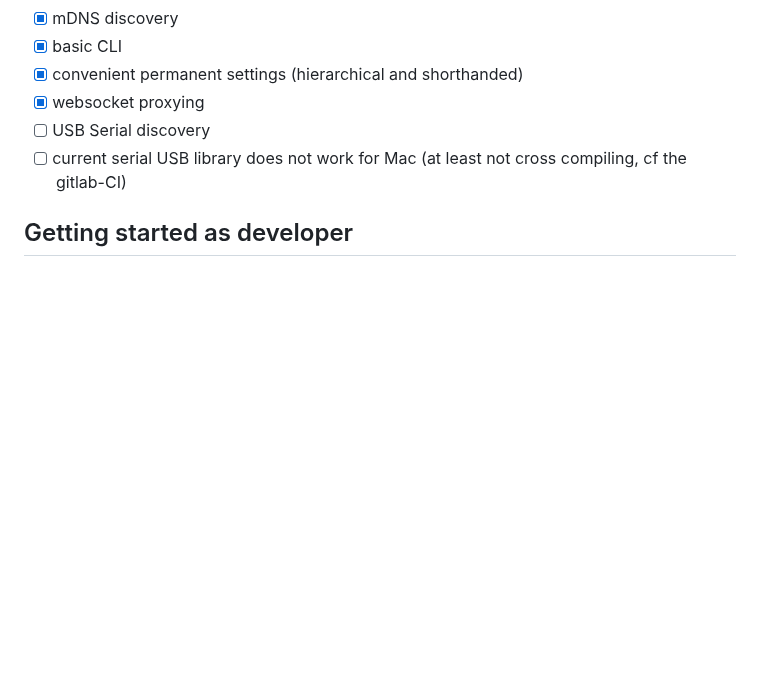
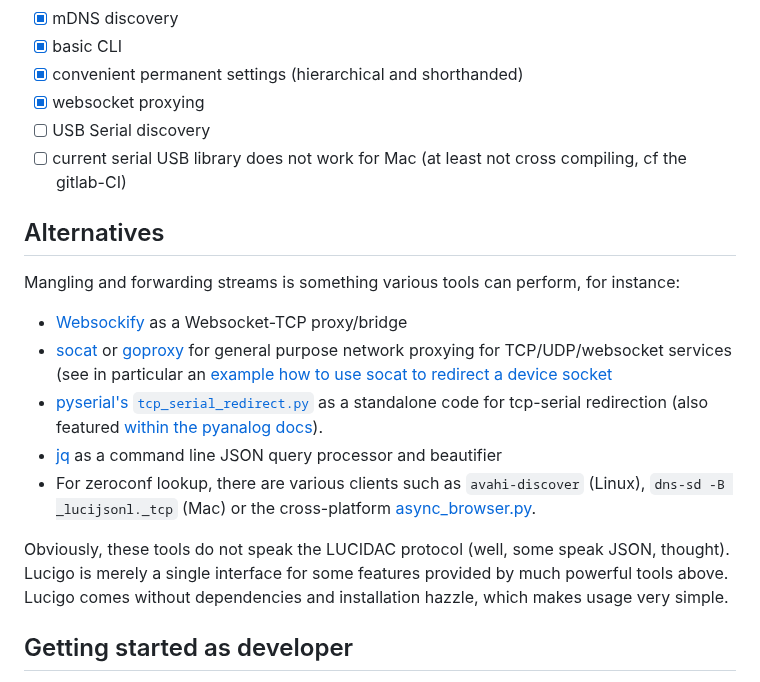
Before and after one commit to anabrid/lucigo, a Markdown page: README.md, the part around the change. Drawn GitHub-style; blank space fills up the shorter version.

Commit message:
README: Showing up alternatives

```diff
--- a/README.md
+++ b/README.md
@@ -48,6 +48,30 @@ Checked if implemented
 - [x] websocket proxying
 - [ ] USB Serial discovery
 - [ ] current serial USB library does not work for Mac (at least not cross compiling, cf the gitlab-CI)
+
+## Alternatives
+
+Mangling and forwarding streams is something various tools can perform, for instance:
+
+* [Websockify](https://github.com/novnc/websockify) as a Websocket-TCP proxy/bridge
+* [socat](http://www.dest-unreach.org/socat/doc/socat.html) or
+  [goproxy](https://github.com/snail007/goproxy) for general purpose network proxying
+  for TCP/UDP/websocket services (see in particular
+  an [example how to use socat to redirect a device socket](https://bloggerbust.ca/post/let-socket-cat-be-thy-glue-over-serial/)
+* [pyserial's `tcp_serial_redirect.py`](https://raw.githubusercontent.com/pyserial/pyserial/master/examples/tcp_serial_redirect.py)
+  as a standalone code for tcp-serial redirection (also featured
+  [within the pyanalog docs](https://www.anabrid.dev/docs/pyanalog/dirhtml/hycon/networking/)).
+* [jq](https://github.com/jqlang/jq) as a command line JSON query processor and beautifier
+* For zeroconf lookup, there are various clients such as `avahi-discover` (Linux),
+  `dns-sd -B _lucijsonl._tcp` (Mac) or the cross-platform
+  [async_browser.py](https://github.com/python-zeroconf/python-zeroconf/blob/master/examples/async_browser.py).
+
+
+Obviously, these tools do not speak the LUCIDAC protocol (well, some speak JSON, thought).
+Lucigo is merely a single interface for some features provided by much powerful tools
+above. Lucigo comes without dependencies and installation hazzle, which makes usage very
+simple.
+
 
 ## Getting started as developer
 
```
